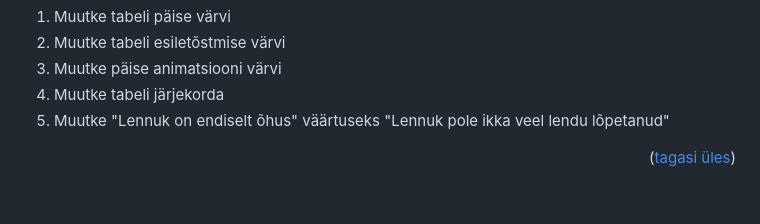
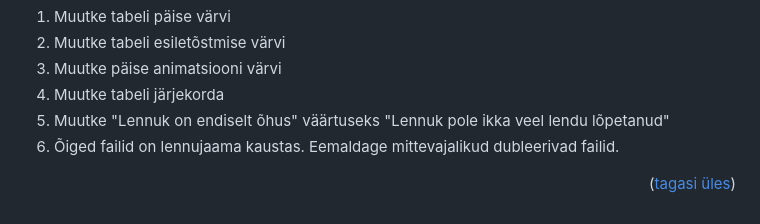
Before and after one commit to TimurDenisenko/lennujaam, a Markdown page: README.md, the part around the change. GitHub-like rendering.

```diff
--- a/README.md
+++ b/README.md
@@ -163,5 +163,8 @@ Tabelist võtame praeguse reisijate arvu ja maksimaalse võimaliku. Järgmisena
     <li>
       Muutke "Lennuk on endiselt õhus" väärtuseks "Lennuk pole ikka veel lendu lõpetanud"
     </li>
+    <li>
+      Õiged failid on lennujaama kaustas. Eemaldage mittevajalikud dubleerivad failid.
+    </li>
   </ol>
   <p align="right">(<a href="#readme-top">tagasi üles</a>)</p>
```
